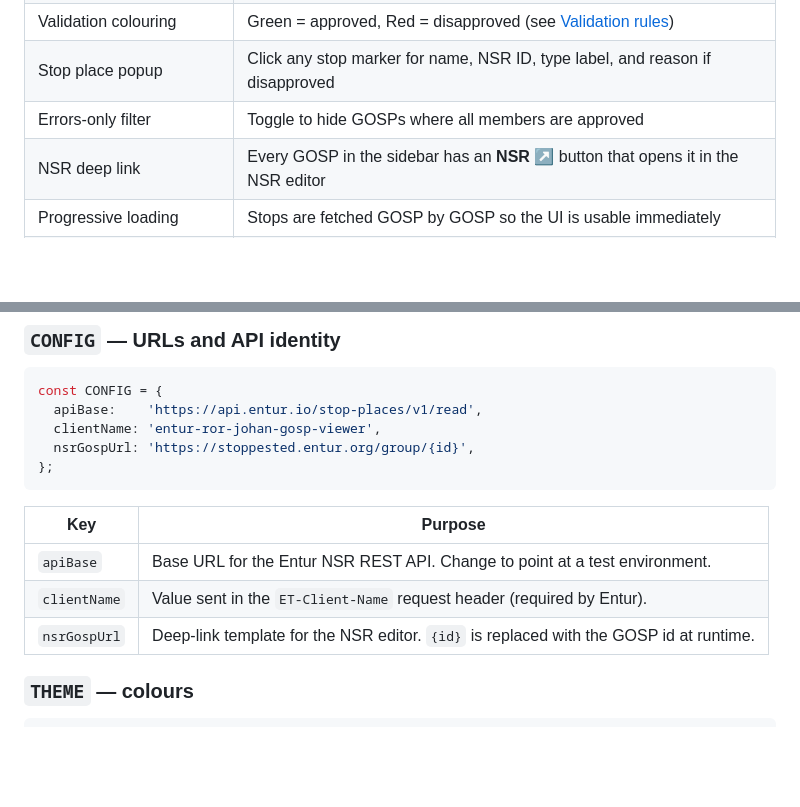
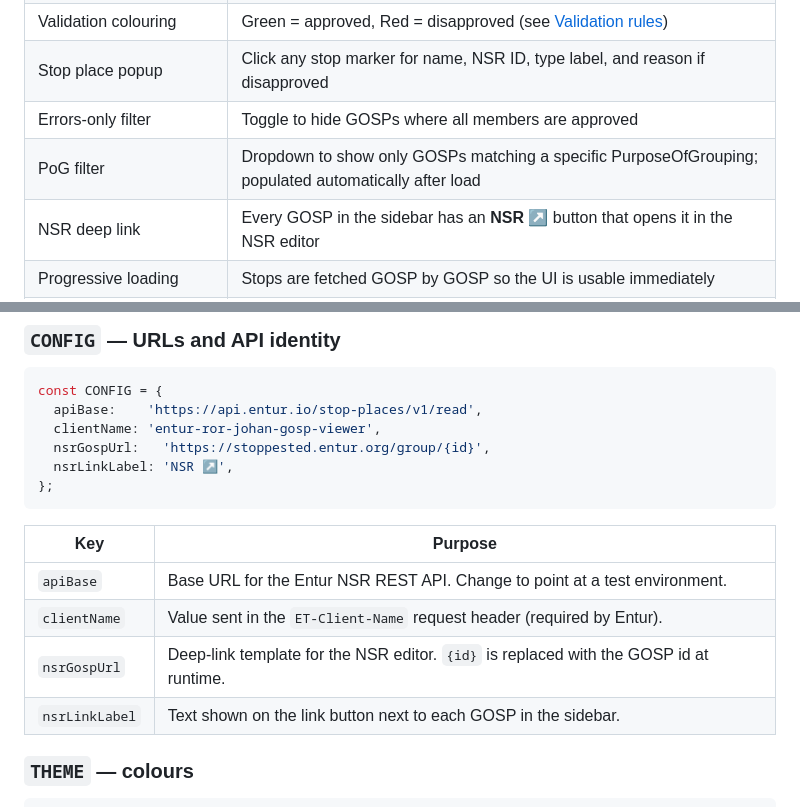
Before and after one commit to entur/tiamat-qa, a Markdown page: README.md, 2 parts joined by grey strips. Drawn GitHub-style; blank space fills up the shorter version.

Commit message:
Update README.md for 0.9
Added new feature, filter by PoG

````diff
--- a/README.md
+++ b/README.md
@@ -28,6 +28,7 @@ No build step, no server, no dependencies to install. Open the HTML file in any
 | Validation colouring | Green = approved, Red = disapproved (see [Validation rules](#validation-rules)) |
 | Stop place popup | Click any stop marker for name, NSR ID, type label, and reason if disapproved |
 | Errors-only filter | Toggle to hide GOSPs where all members are approved |
+| PoG filter | Dropdown to show only GOSPs matching a specific PurposeOfGrouping; populated automatically after load |
 | NSR deep link | Every GOSP in the sidebar has an **NSR ↗** button that opens it in the NSR editor |
 | Progressive loading | Stops are fetched GOSP by GOSP so the UI is usable immediately |
 | Read-only | No write operations — safe to use against production |
@@ -60,7 +61,8 @@ Everything you need to adapt the tool is in two objects at the top of the `<scri
 const CONFIG = {
   apiBase:    'https://api.entur.io/stop-places/v1/read',
   clientName: 'entur-ror-johan-gosp-viewer',
-  nsrGospUrl: 'https://stoppested.entur.org/group/{id}',
+  nsrGospUrl:   'https://stoppested.entur.org/group/{id}',
+  nsrLinkLabel: 'NSR ↗',
 };
 ```
 
@@ -69,6 +71,7 @@ const CONFIG = {
 | `apiBase` | Base URL for the Entur NSR REST API. Change to point at a test environment. |
 | `clientName` | Value sent in the `ET-Client-Name` request header (required by Entur). |
 | `nsrGospUrl` | Deep-link template for the NSR editor. `{id}` is replaced with the GOSP id at runtime. |
+| `nsrLinkLabel` | Text shown on the link button next to each GOSP in the sidebar. |
 
 ### `THEME` — colours
 
````
